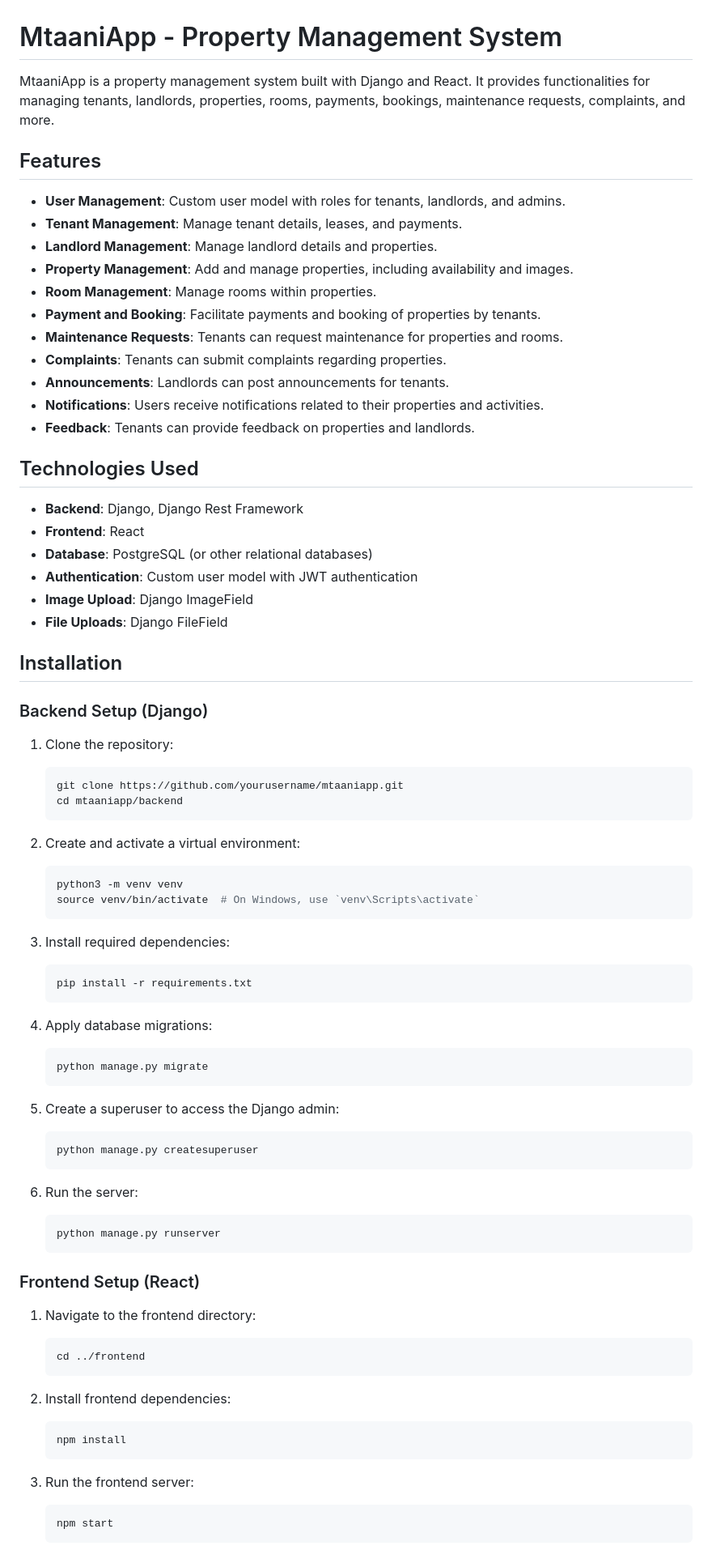
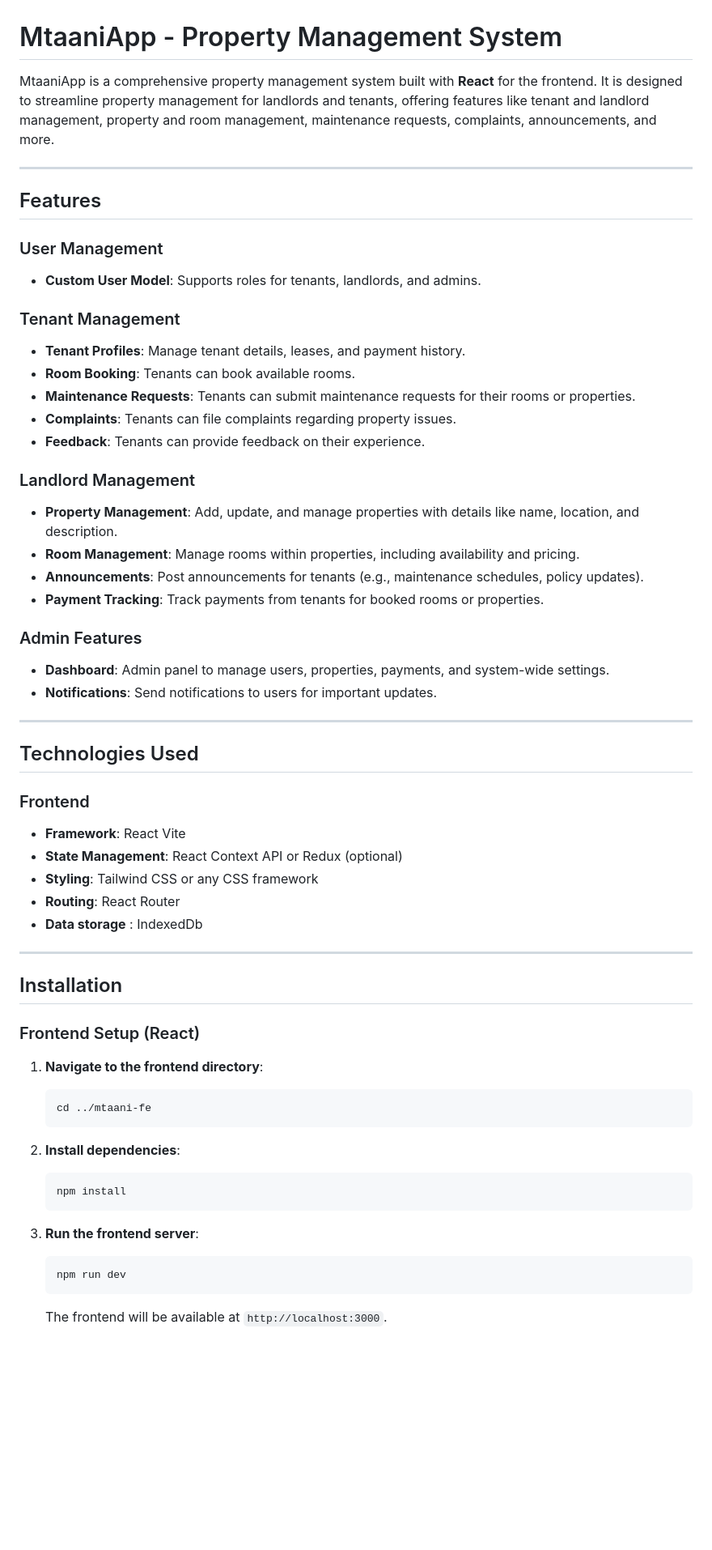
Before and after one commit to MuchokiDavid/mtaani-fe, a Markdown page: README.md, the part around the change printed below. Shown: that part at 81% size. GitHub-like rendering; blank space fills up the shorter version.

Commit message:
Update README.md to enhance feature descriptions and improve clarity

````diff
--- a/README.md
+++ b/README.md
@@ -1,80 +1,61 @@
 # MtaaniApp - Property Management System
 
-MtaaniApp is a property management system built with Django and React. It provides functionalities for managing tenants, landlords, properties, rooms, payments, bookings, maintenance requests, complaints, and more.
+MtaaniApp is a comprehensive property management system built with **React** for the frontend. It is designed to streamline property management for landlords and tenants, offering features like tenant and landlord management, property and room management, maintenance requests, complaints, announcements, and more.
+
+---
 
 ## Features
 
-- **User Management**: Custom user model with roles for tenants, landlords, and admins.
-- **Tenant Management**: Manage tenant details, leases, and payments.
-- **Landlord Management**: Manage landlord details and properties.
-- **Property Management**: Add and manage properties, including availability and images.
-- **Room Management**: Manage rooms within properties.
-- **Payment and Booking**: Facilitate payments and booking of properties by tenants.
-- **Maintenance Requests**: Tenants can request maintenance for properties and rooms.
-- **Complaints**: Tenants can submit complaints regarding properties.
-- **Announcements**: Landlords can post announcements for tenants.
-- **Notifications**: Users receive notifications related to their properties and activities.
-- **Feedback**: Tenants can provide feedback on properties and landlords.
+### User Management
+- **Custom User Model**: Supports roles for tenants, landlords, and admins.
+
+### Tenant Management
+- **Tenant Profiles**: Manage tenant details, leases, and payment history.
+- **Room Booking**: Tenants can book available rooms.
+- **Maintenance Requests**: Tenants can submit maintenance requests for their rooms or properties.
+- **Complaints**: Tenants can file complaints regarding property issues.
+- **Feedback**: Tenants can provide feedback on their experience.
+
+### Landlord Management
+- **Property Management**: Add, update, and manage properties with details like name, location, and description.
+- **Room Management**: Manage rooms within properties, including availability and pricing.
+- **Announcements**: Post announcements for tenants (e.g., maintenance schedules, policy updates).
+- **Payment Tracking**: Track payments from tenants for booked rooms or properties.
+
+### Admin Features
+- **Dashboard**: Admin panel to manage users, properties, payments, and system-wide settings.
+- **Notifications**: Send notifications to users for important updates.
+
+---
 
 ## Technologies Used
 
-- **Backend**: Django, Django Rest Framework
-- **Frontend**: React
-- **Database**: PostgreSQL (or other relational databases)
-- **Authentication**: Custom user model with JWT authentication
-- **Image Upload**: Django ImageField
-- **File Uploads**: Django FileField
+### Frontend
+- **Framework**: React Vite
+- **State Management**: React Context API or Redux (optional)
+- **Styling**: Tailwind CSS or any CSS framework
+- **Routing**: React Router
+- **Data storage** : IndexedDb
+
+---
 
 ## Installation
 
-### Backend Setup (Django)
+### Frontend Setup (React)
 
-1. Clone the repository:
+1. **Navigate to the frontend directory**:
    ```bash
-   git clone https://github.com/yourusername/mtaaniapp.git
-   cd mtaaniapp/backend
+   cd ../mtaani-fe
    ```
 
-2. Create and activate a virtual environment:
-   ```bash
-   python3 -m venv venv
-   source venv/bin/activate  # On Windows, use `venv\Scripts\activate`
-   ```
-
-3. Install required dependencies:
-   ```bash
-   pip install -r requirements.txt
-   ```
-
-4. Apply database migrations:
-   ```bash
-   python manage.py migrate
-   ```
-
-5. Create a superuser to access the Django admin:
-   ```bash
-   python manage.py createsuperuser
-   ```
-
-6. Run the server:
-   ```bash
-   python manage.py runserver
-   ```
-
-### Frontend Setup (React)
-
-1. Navigate to the frontend directory:
-   ```bash
-   cd ../frontend
-   ```
-
-2. Install frontend dependencies:
+2. **Install dependencies**:
    ```bash
    npm install
    ```
 
-3. Run the frontend server:
+3. **Run the frontend server**:
    ```bash
-   npm start
+   npm run dev
    ```
+   The frontend will be available at `http://localhost:3000`.
 
````
Also changed, not shown: other parts of README.md (+41 -27 lines).
